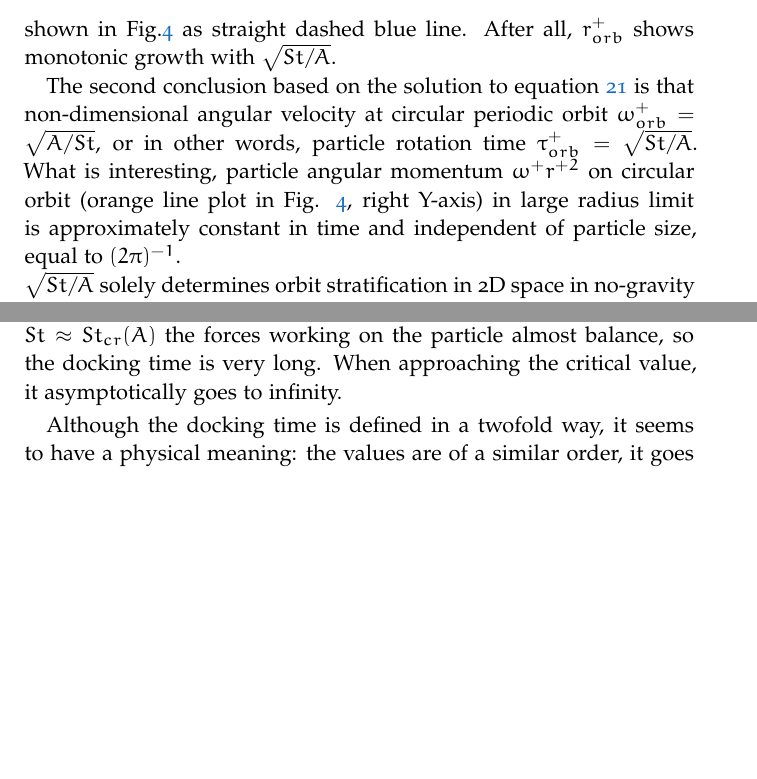
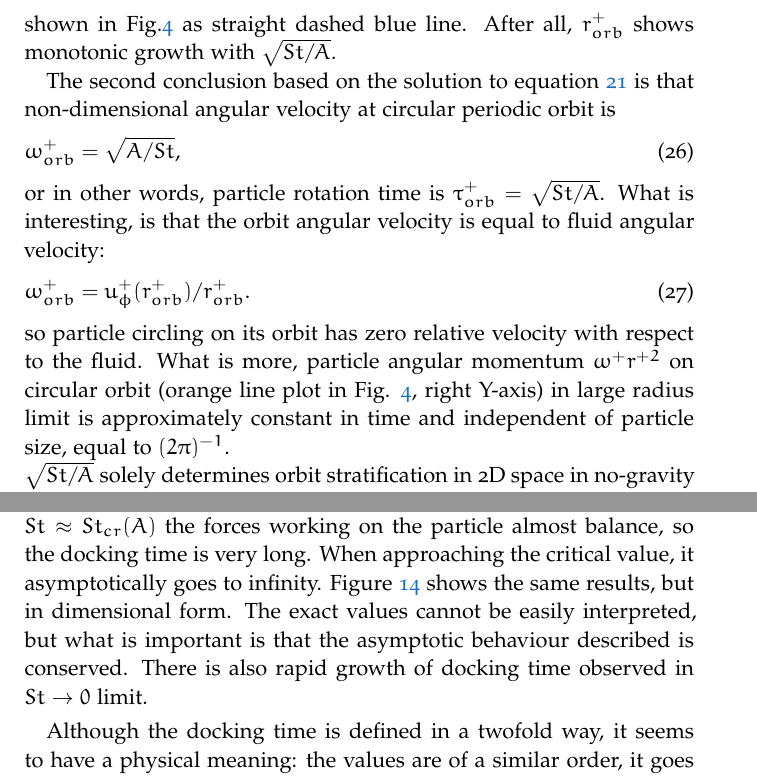
Before and after one commit to karpinskak/Phd_Thesis_text, a LaTeX thesis (Chapters/Chapter03.tex): two parts of pages 7 and 15 of 24 before the commit and two parts of pages 7 and 15 of 25 after it, joined at a grey line, cut so that both start at the same text, the shorter picture padded with empty space. The pictures show the PDF file Chapters/Chapter03.pdf that the author committed with the source.

Commit message:
Added a plot of dimensional docking time in ch3, added a part about orbit velocity in ch3, wrote a paragraph about timescales in ch4 - to be continouted.

```diff
--- a/Chapters/Chapter03.tex
+++ b/Chapters/Chapter03.tex
@@ -178,8 +178,17 @@ shown in Fig.\ref{fig:ch3_3} as straight dashed blue line. After all, $r^+_{orb}
 \caption{Particle stable periodic orbit radius $r^+_{orb}$ square (left y-axis) and orbit nondimensional angular momentum (right y-axis) with respect to parameter $\sqrt{St/A}$. Dashed lines represent asymptotic relations.}
 \label{fig:ch3_3}
 \end{figure*}
-
-The second conclusion based on the solution to equation \ref{ch3:eq18} is that non-dimensional angular velocity at circular periodic orbit $\omega^{+}_{orb}=\sqrt{A/St}$, or in other words, particle rotation time $\tau^+_{orb}=\sqrt{St/A}$. What is interesting, particle angular momentum $\omega^{+} r^{+ 2}$ on circular orbit (orange line plot in Fig. \ref{fig:ch3_3}, right Y-axis) in large radius limit is approximately constant in time and independent of particle size, equal to $(2 \pi)^{-1}$. \\
+The second conclusion based on the solution to equation \ref{ch3:eq18} is that non-dimensional angular velocity at circular periodic orbit is
+\begin{equation}
+\omega^{+}_{orb}=\sqrt{A/St},
+\label{ch3:eq18d}
+\end{equation}
+or in other words, particle rotation time is $\tau^+_{orb}=\sqrt{St/A}$. What is interesting, is that the orbit angular velocity is equal to fluid angular velocity:
+\begin{equation}
+\omega^{+}_{orb}=u^+_{\phi}(r^+_{orb})/r^+_{orb}.
+\label{ch3:eq18e}
+\end{equation}
+so particle circling on its orbit has zero relative velocity with respect to the fluid. What is more, particle angular momentum $\omega^{+} r^{+ 2}$ on circular orbit (orange line plot in Fig. \ref{fig:ch3_3}, right Y-axis) in large radius limit is approximately constant in time and independent of particle size, equal to $(2 \pi)^{-1}$. \\
 $\sqrt{St/A}$ solely determines orbit stratification in 2D space in no-gravity case and the circular periodic orbit dynamics. It is then important to investigate its connection to dimensional system parameters:
 \begin{equation}
 \sqrt{\frac{St}{A}}=\sqrt{\frac{2\rho_p}{9 \rho_a}} \frac{R}{A \delta}
@@ -353,10 +362,13 @@ Estimated dimensional timescale $\tau_{d1}$ depends primarily on $\gamma^{-1}$.
 %Another obsevation is that when $St/A$ increases towards the critical value $16 \pi^2$, the docking time $t^+_{doc}$  tends to infinity.
 %%%%%
 
-Further the analysis of $t^+_{doc}$ for arbitrary parameter ranges was conducted. Figure \ref{fig:ch3_4} presents the results of $t^+_{doc}$ numerical calculation with respect to $St$ and $A$. The colorscale is logarithmic. Line that consists of local maxima respresents the $St=St_{cr}(A)$ boarder. For $St\approx St_{cr}(A)$ the forces working on the particle almost balance, so the docking time is very long. When approaching the critical value, it asymptotically goes to infinity.
+Further the analysis of $t^+_{doc}$ for arbitrary parameter ranges was conducted. Figure \ref{fig:ch3_4a} presents the results of $t^+_{doc}$ numerical calculation with respect to $St$ and $A$. The colorscale is logarithmic. Line that consists of local maxima represents the $St=St_{cr}(A)$ boarder. For $St\approx St_{cr}(A)$ the forces working on the particle almost balance, so the docking time is very long. When approaching the critical value, it asymptotically goes to infinity. Figure \ref{fig:ch3_4b} shows the same results, but in dimensional form. The exact values cannot be easily interpreted, but what is important is that the asymptotic behaviour described is conserved. There is also rapid growth of docking time observed in $St \rightarrow 0$ limit.
 
 \begin{figure*}
 \centering
 \noindent \includegraphics[width=30pc]{gfx/surf_logtdoc_vs_A_vs_St_full.png}
-\caption{Docking time calculated numerically with respect to $St$ and $A$ for arbitrary variable ranges with $\sigma=10^{-5}$. Line of local maxima corresponds to $St=St_{cr}(A)$ and shows the stability boarder: particles to the left undergo in-orbit docking, particles to the right - axis docking.}
-\label{fig:ch3_4}
+\caption{Nondimensional docking time calculated numerically with respect to $St$ and $A$ for arbitrary variable ranges with $\sigma=10^{-5}$. Line of local maxima corresponds to $St=St_{cr}(A)$ and shows the stability border: particles to the left undergo in-orbit docking, particles to the right - axis docking.}
+\label{fig:ch3_4a}
+\end{figure*}
+
+\begin{figure*}
@@ -363,3 +378,4 @@ Further the analysis of $t^+_{doc}$ for arbitrary parameter ranges was conducted
+\label{fig:ch3_4b}
 \end{figure*}
 
 Although the docking time is defined in a twofold way, it seems to have a physical meaning: the values are of a similar order, it goes towards on the both sides of the critical value.\\
```
Also changed, not shown: Chapters/Chapter04-blx.bib (+2 -2 lines), Chapters/Chapter04.tex (+13 -3 lines), Chapters/Chapter03.pdf, gfx/surf_logtdoc_vs_A_vs_St_full.png, gfx/surf_logtdoc_vs_A_vs_St_full_dimensional_R13.png (added), Chapters/Chapter03.tex (3 more changed lines), 9 other files.
